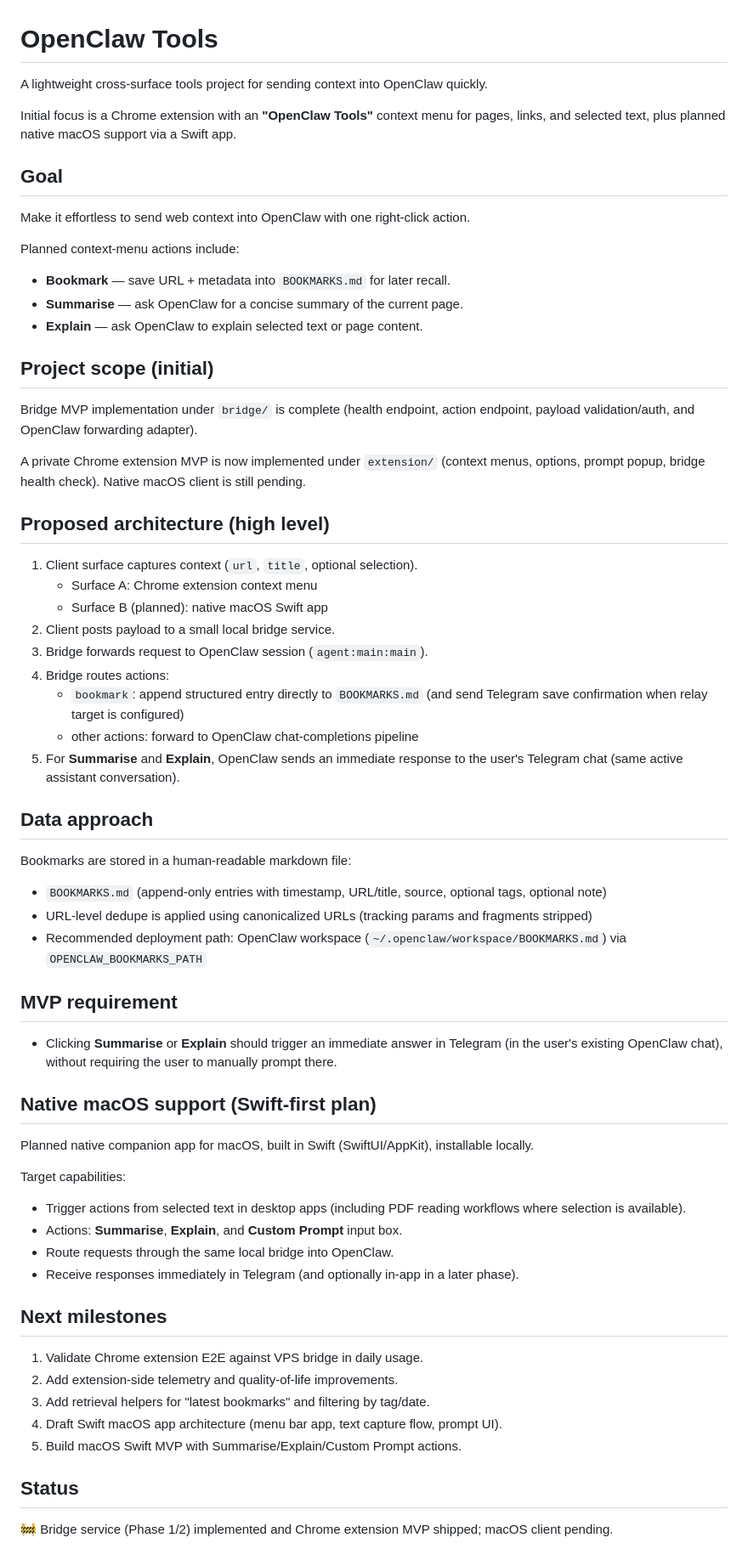
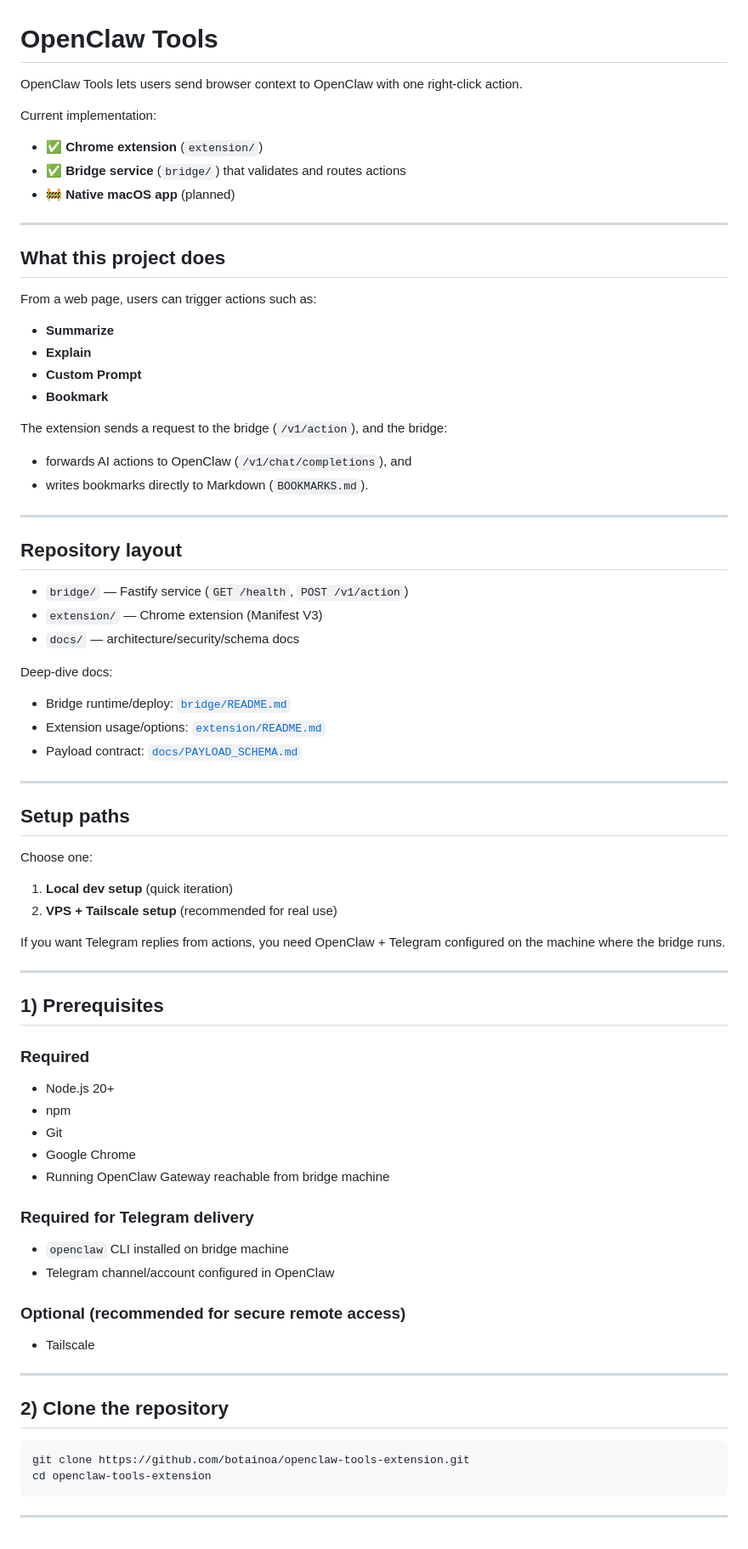
Before and after one commit to botainoa/openclaw-tools-extension, a Markdown page: README.md, the part around one of its changes. Shown at 85% size. GitHub-like rendering.

Commit message:
docs(readme): add detailed end-to-end self-setup guide

````diff
--- a/README.md
+++ b/README.md
@@ -1,70 +1,76 @@
 # OpenClaw Tools
 
-A lightweight cross-surface tools project for sending context into OpenClaw quickly.
+OpenClaw Tools lets users send browser context to OpenClaw with one right-click action.
 
-Initial focus is a Chrome extension with an **"OpenClaw Tools"** context menu for pages, links, and selected text, plus planned native macOS support via a Swift app.
+Current implementation:
+- ✅ **Chrome extension** (`extension/`)
+- ✅ **Bridge service** (`bridge/`) that validates and routes actions
+- 🚧 **Native macOS app** (planned)
 
-## Goal
+---
 
-Make it effortless to send web context into OpenClaw with one right-click action.
+## What this project does
 
-Planned context-menu actions include:
+From a web page, users can trigger actions such as:
+- **Summarize**
+- **Explain**
+- **Custom Prompt**
+- **Bookmark**
 
-- **Bookmark** — save URL + metadata into `BOOKMARKS.md` for later recall.
-- **Summarise** — ask OpenClaw for a concise summary of the current page.
-- **Explain** — ask OpenClaw to explain selected text or page content.
+The extension sends a request to the bridge (`/v1/action`), and the bridge:
+- forwards AI actions to OpenClaw (`/v1/chat/completions`), and
+- writes bookmarks directly to Markdown (`BOOKMARKS.md`).
 
-## Project scope (initial)
+---
 
-Bridge MVP implementation under `bridge/` is complete (health endpoint, action endpoint, payload validation/auth, and OpenClaw forwarding adapter).
+## Repository layout
 
-A private Chrome extension MVP is now implemented under `extension/` (context menus, options, prompt popup, bridge health check).
-Native macOS client is still pending.
+- `bridge/` — Fastify service (`GET /health`, `POST /v1/action`)
+- `extension/` — Chrome extension (Manifest V3)
+- `docs/` — architecture/security/schema docs
 
-## Proposed architecture (high level)
+Deep-dive docs:
+- Bridge runtime/deploy: [`bridge/README.md`](bridge/README.md)
+- Extension usage/options: [`extension/README.md`](extension/README.md)
+- Payload contract: [`docs/PAYLOAD_SCHEMA.md`](docs/PAYLOAD_SCHEMA.md)
 
-1. Client surface captures context (`url`, `title`, optional selection).
-   - Surface A: Chrome extension context menu
-   - Surface B (planned): native macOS Swift app
-2. Client posts payload to a small local bridge service.
-3. Bridge forwards request to OpenClaw session (`agent:main:main`).
-4. Bridge routes actions:
-   - `bookmark`: append structured entry directly to `BOOKMARKS.md` (and send Telegram save confirmation when relay target is configured)
-   - other actions: forward to OpenClaw chat-completions pipeline
-5. For **Summarise** and **Explain**, OpenClaw sends an immediate response to the user's Telegram chat (same active assistant conversation).
+---
 
-## Data approach
+## Setup paths
 
-Bookmarks are stored in a human-readable markdown file:
+Choose one:
 
-- `BOOKMARKS.md` (append-only entries with timestamp, URL/title, source, optional tags, optional note)
-- URL-level dedupe is applied using canonicalized URLs (tracking params and fragments stripped)
-- Recommended deployment path: OpenClaw workspace (`~/.openclaw/workspace/BOOKMARKS.md`) via `OPENCLAW_BOOKMARKS_PATH`
+1. **Local dev setup** (quick iteration)
+2. **VPS + Tailscale setup** (recommended for real use)
 
-## MVP requirement
+If you want Telegram replies from actions, you need OpenClaw + Telegram configured on the machine where the bridge runs.
 
-- Clicking **Summarise** or **Explain** should trigger an immediate answer in Telegram (in the user's existing OpenClaw chat), without requiring the user to manually prompt there.
+---
 
-## Native macOS support (Swift-first plan)
+## 1) Prerequisites
 
-Planned native companion app for macOS, built in Swift (SwiftUI/AppKit), installable locally.
+### Required
+- Node.js 20+
+- npm
+- Git
+- Google Chrome
+- Running OpenClaw Gateway reachable from bridge machine
 
-Target capabilities:
+### Required for Telegram delivery
+- `openclaw` CLI installed on bridge machine
+- Telegram channel/account configured in OpenClaw
 
-- Trigger actions from selected text in desktop apps (including PDF reading workflows where selection is available).
-- Actions: **Summarise**, **Explain**, and **Custom Prompt** input box.
-- Route requests through the same local bridge into OpenClaw.
-- Receive responses immediately in Telegram (and optionally in-app in a later phase).
+### Optional (recommended for secure remote access)
+- Tailscale
 
-## Next milestones
+---
 
-1. Validate Chrome extension E2E against VPS bridge in daily usage.
-2. Add extension-side telemetry and quality-of-life improvements.
-3. Add retrieval helpers for "latest bookmarks" and filtering by tag/date.
-4. Draft Swift macOS app architecture (menu bar app, text capture flow, prompt UI).
-5. Build macOS Swift MVP with Summarise/Explain/Custom Prompt actions.
+## 2) Clone the repository
 
-## Status
+```bash
+git clone https://github.com/botainoa/openclaw-tools-extension.git
+cd openclaw-tools-extension
+```
 
-🚧 Bridge service (Phase 1/2) implemented and Chrome extension MVP shipped; macOS client pending.
+---
 
````
Also changed, not shown: other parts of README.md (+237 -1 lines).
